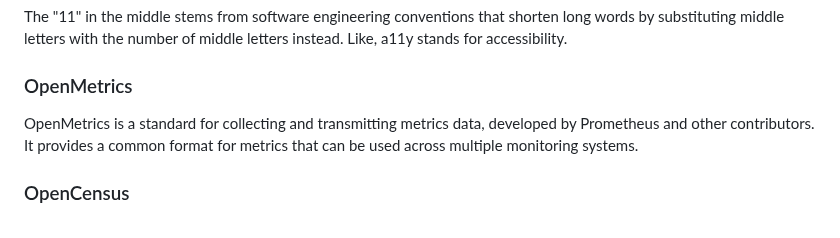
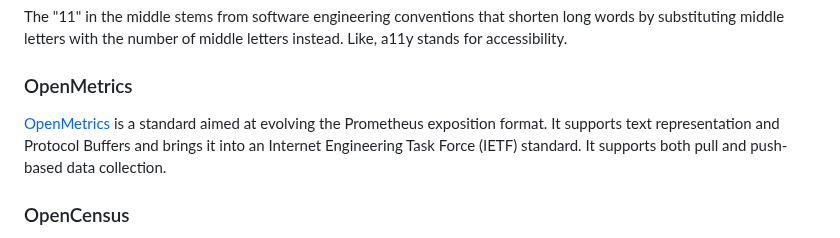
Before and after one commit to prathamesh-sonpatki/o11y-wiki, a Markdown page: README.md, the part around the change. Drawn GitHub-style.

```diff
--- a/README.md
+++ b/README.md
@@ -185,7 +185,7 @@ instead. Like, a11y stands for accessibility.
 
 ### OpenMetrics
 
-OpenMetrics is a standard for collecting and transmitting metrics data, developed by Prometheus and other contributors. It provides a common format for metrics that can be used across multiple monitoring systems.
+[OpenMetrics](https://openmetrics.io/) is a standard aimed at evolving the Prometheus exposition format. It supports text representation and Protocol Buffers and brings it into an Internet Engineering Task Force (IETF) standard. It supports both pull and push-based data collection.
 
 ### OpenCensus
 
```
